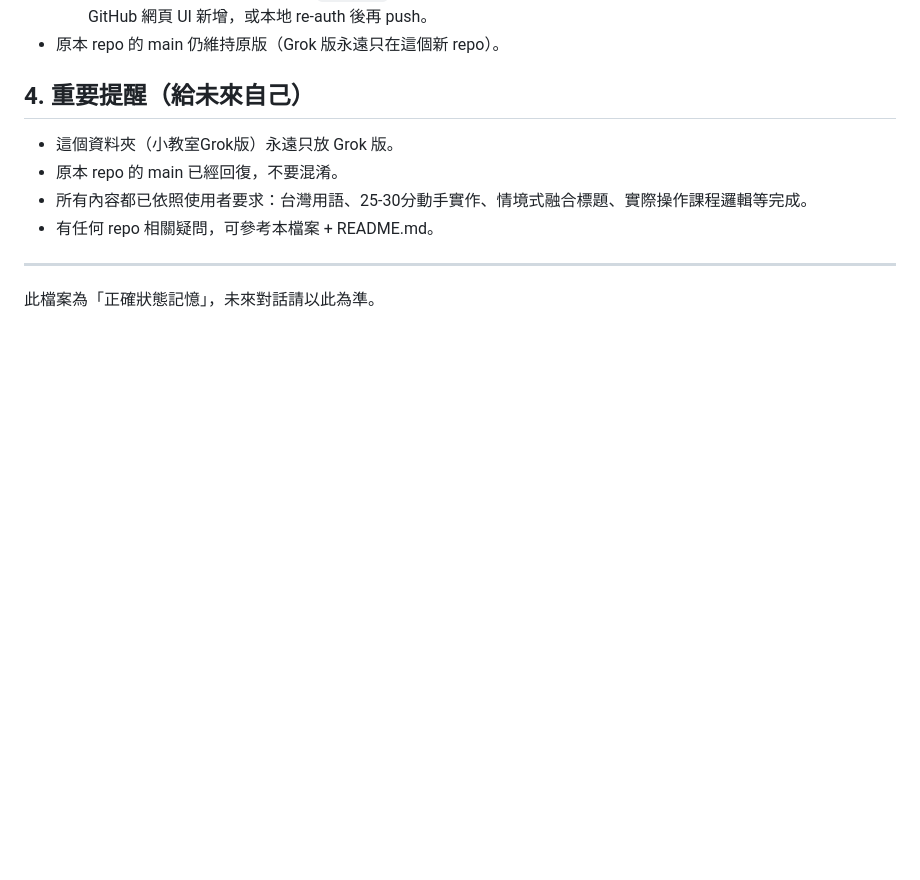
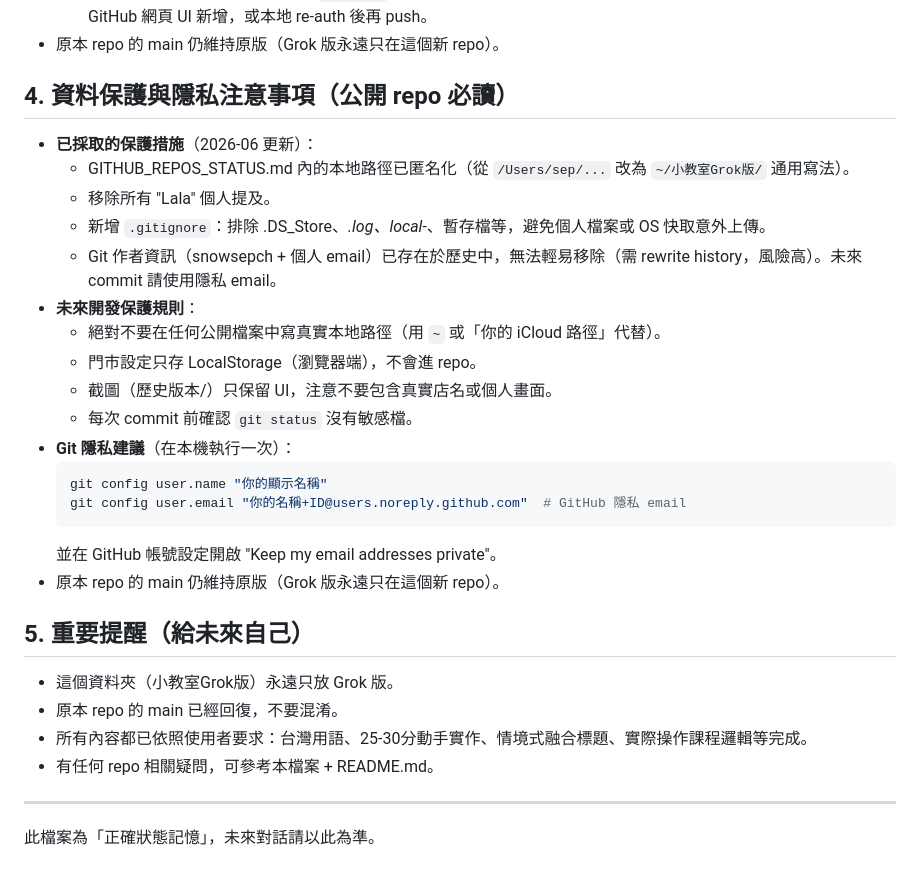
Before and after one commit to snowsepch/workshop-generator-grok, a Markdown page: GITHUB_REPOS_STATUS.md, the part around the change. GitHub-like rendering; blank space fills up the shorter version.

Commit message:
docs: 在 GITHUB_REPOS_STATUS.md 新增『資料保護與隱私注意事項』專節，記錄已採取的保護措施（路徑匿名化、.gitignore、新增 git 隱私建議），強化未來開發不會洩露個人資料

````diff
--- a/GITHUB_REPOS_STATUS.md
+++ b/GITHUB_REPOS_STATUS.md
@@ -58,7 +58,26 @@
   - 注意：gh CLI 目前的 token 缺少 `workflow` scope，所以無法直接 push workflow 檔（安全機制）。建議優先用 GitHub 網頁 UI 新增，或本地 re-auth 後再 push。
 - 原本 repo 的 main 仍維持原版（Grok 版永遠只在這個新 repo）。
 
-## 4. 重要提醒（給未來自己）
+## 4. 資料保護與隱私注意事項（公開 repo 必讀）
+- **已採取的保護措施**（2026-06 更新）：
+  - GITHUB_REPOS_STATUS.md 內的本地路徑已匿名化（從 `/Users/sep/...` 改為 `~/小教室Grok版/` 通用寫法）。
+  - 移除所有 "Lala" 個人提及。
+  - 新增 `.gitignore`：排除 .DS_Store、*.log、local-*、暫存檔等，避免個人檔案或 OS 快取意外上傳。
+  - Git 作者資訊（snowsepch + 個人 email）已存在於歷史中，無法輕易移除（需 rewrite history，風險高）。未來 commit 請使用隱私 email。
+- **未來開發保護規則**：
+  - 絕對不要在任何公開檔案中寫真實本地路徑（用 `~` 或「你的 iCloud 路徑」代替）。
+  - 門市設定只存 LocalStorage（瀏覽器端），不會進 repo。
+  - 截圖（歷史版本/）只保留 UI，注意不要包含真實店名或個人畫面。
+  - 每次 commit 前確認 `git status` 沒有敏感檔。
+- **Git 隱私建議**（在本機執行一次）：
+  ```bash
+  git config user.name "你的顯示名稱"
+  git config user.email "你的名稱+ID@users.noreply.github.com"  # GitHub 隱私 email
+  ```
+  並在 GitHub 帳號設定開啟 "Keep my email addresses private"。
+- 原本 repo 的 main 仍維持原版（Grok 版永遠只在這個新 repo）。
+
+## 5. 重要提醒（給未來自己）
 - 這個資料夾（小教室Grok版）永遠只放 Grok 版。
 - 原本 repo 的 main 已經回復，不要混淆。
 - 所有內容都已依照使用者要求：台灣用語、25-30分動手實作、情境式融合標題、實際操作課程邏輯等完成。
````
